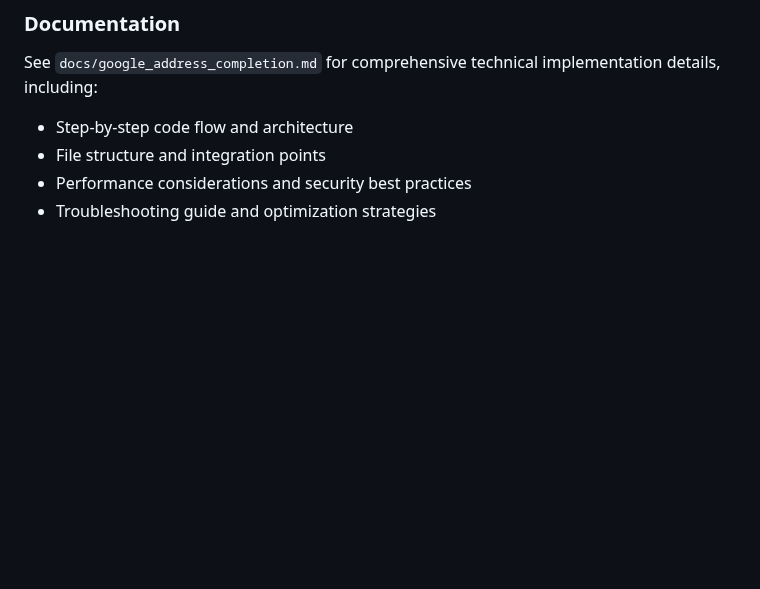
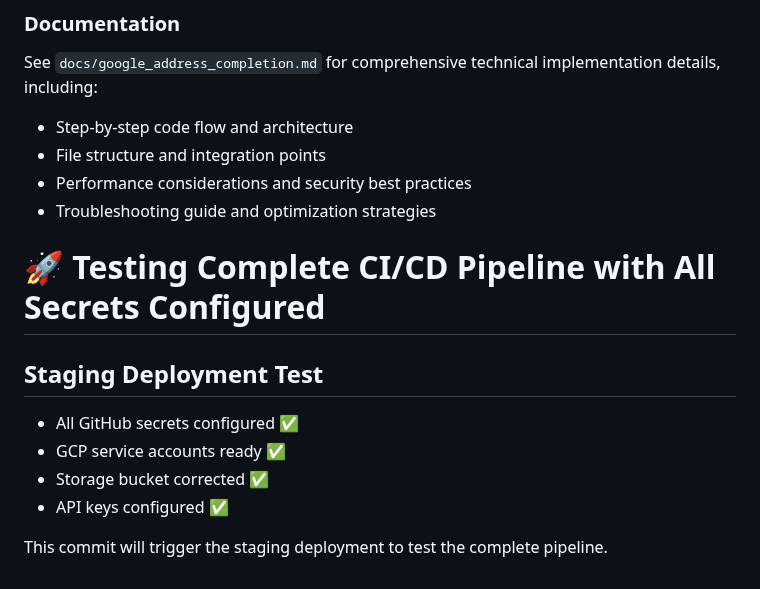
Before and after one commit to andyegli/daysave.app_v1.4.1, a Markdown page: README.md, the part around the change. Rendered like a GitHub page; blank space fills up the shorter version.

Commit message:
test: Complete CI/CD pipeline with all secrets configured
- Trigger staging deployment with full configuration
- Test all integrations: GCP, OpenAI, Gmail, OAuth
- Verify storage bucket daysave-v141-2-uploads
- Validate complete application stack deployment

```diff
--- a/README.md
+++ b/README.md
@@ -531,3 +531,12 @@ See `docs/google_address_completion.md` for comprehensive technical implementati
 - File structure and integration points
 - Performance considerations and security best practices
 - Troubleshooting guide and optimization strategies
+# 🚀 Testing Complete CI/CD Pipeline with All Secrets Configured
+
+## Staging Deployment Test
+- All GitHub secrets configured ✅
+- GCP service accounts ready ✅
+- Storage bucket corrected ✅
+- API keys configured ✅
+
+This commit will trigger the staging deployment to test the complete pipeline.
```
